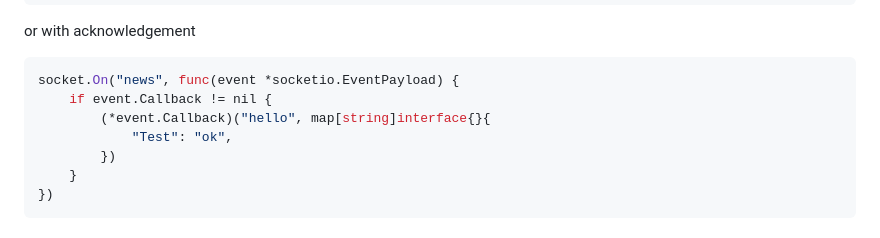
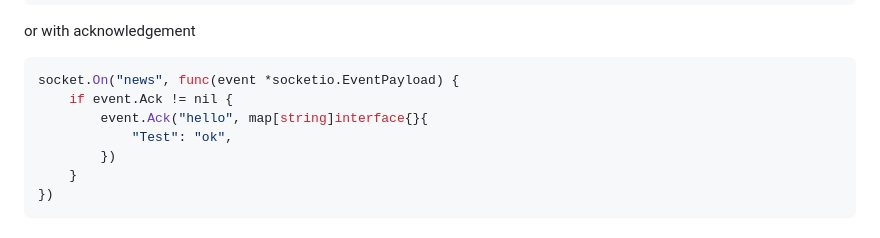
Before and after one commit to vincent-vinf/socket.io-golang, a Markdown page: README.md, the part around the change. GitHub-like rendering.

Commit message:
Update document

````diff
--- a/README.md
+++ b/README.md
@@ -167,8 +167,8 @@ socket.On("news", func(event *socketio.EventPayload) {
 or with acknowledgement
 ```go
 socket.On("news", func(event *socketio.EventPayload) {
-	if event.Callback != nil {
-		(*event.Callback)("hello", map[string]interface{}{
+	if event.Ack != nil {
+		event.Ack("hello", map[string]interface{}{
 			"Test": "ok",
 		})
 	}
````
